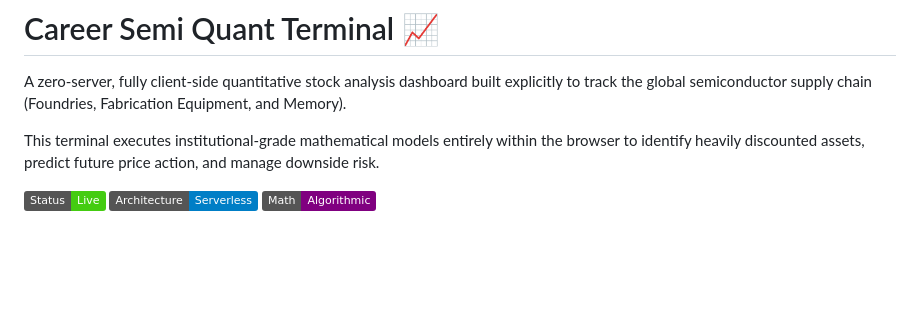
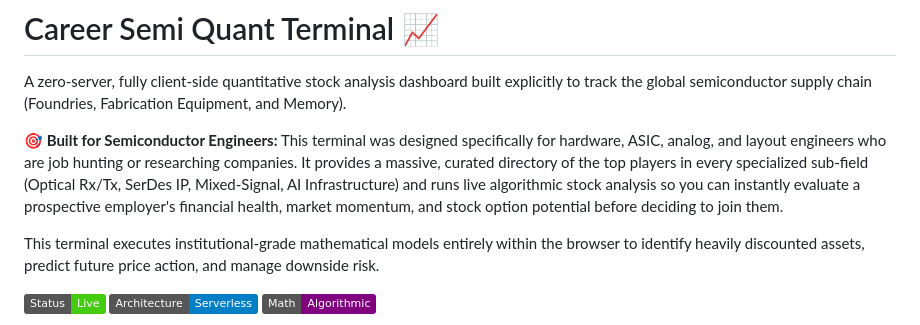
Before and after one commit to chennakeshavadasa/career-semi-quant, a Markdown page: README.md, the part around the change. Drawn GitHub-style; badges without logos; blank space fills up the shorter version.

Commit message:
docs: added engineer job-hunting and financial evaluation context to introduction

```diff
--- a/README.md
+++ b/README.md
@@ -1,6 +1,8 @@
 # Career Semi Quant Terminal 📈
 
 A zero-server, fully client-side quantitative stock analysis dashboard built explicitly to track the global semiconductor supply chain (Foundries, Fabrication Equipment, and Memory).
+
+**🎯 Built for Semiconductor Engineers:** This terminal was designed specifically for hardware, ASIC, analog, and layout engineers who are job hunting or researching companies. It provides a massive, curated directory of the top players in every specialized sub-field (Optical Rx/Tx, SerDes IP, Mixed-Signal, AI Infrastructure) and runs live algorithmic stock analysis so you can instantly evaluate a prospective employer's financial health, market momentum, and stock option potential before deciding to join them.
 
 This terminal executes institutional-grade mathematical models entirely within the browser to identify heavily discounted assets, predict future price action, and manage downside risk.
 
```
